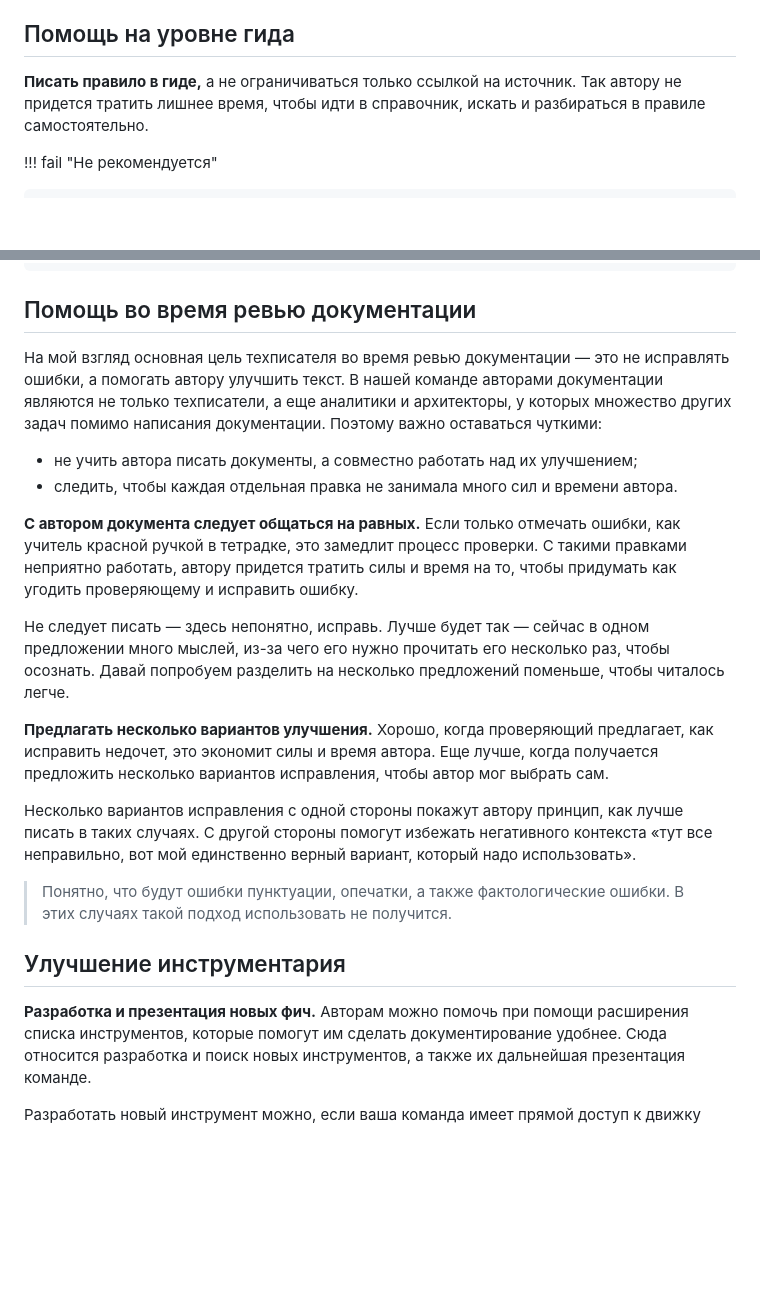
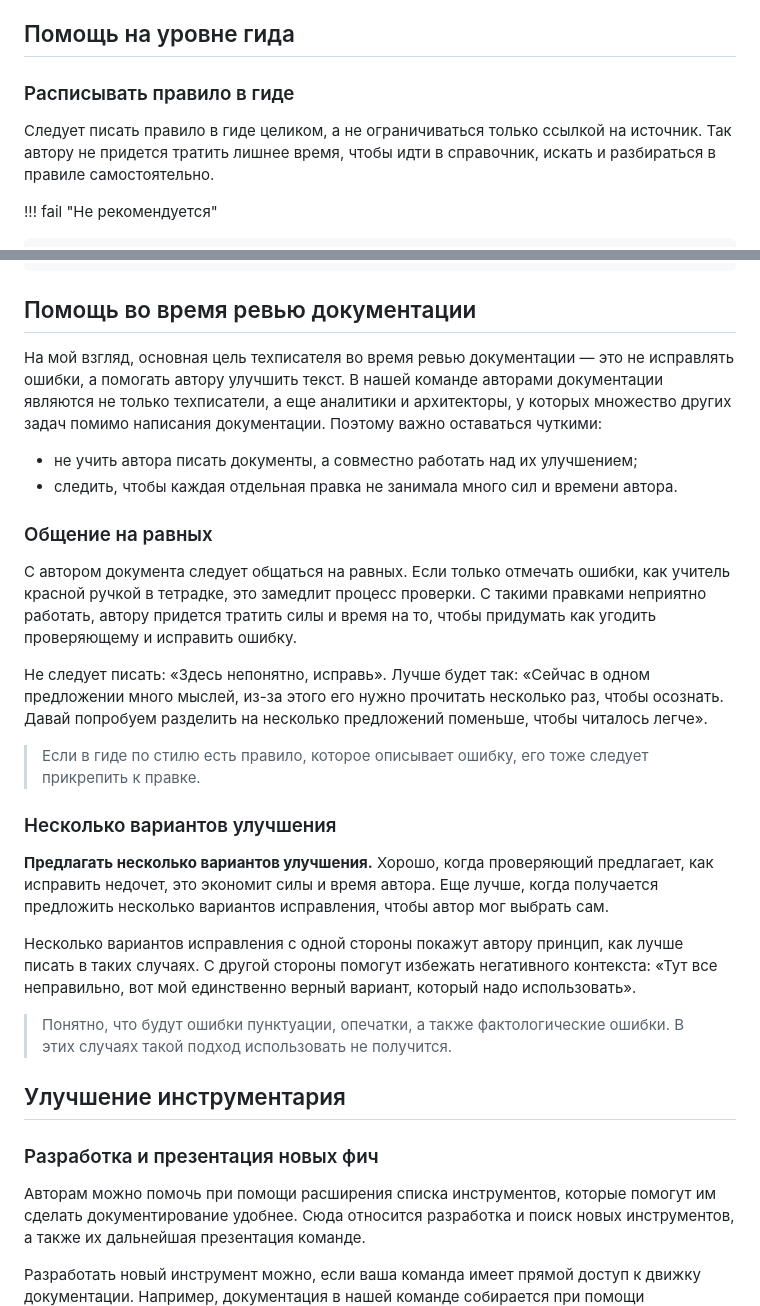
Before and after one commit to Rainary/styleguide-creation-presentation, a Markdown page: src/helping.md, 2 parts joined by grey strips. GitHub-like rendering; blank space fills up the shorter version.

```diff
--- a/src/helping.md
+++ b/src/helping.md
@@ -6,7 +6,9 @@
 
 ## Помощь на уровне гида
 
-**Писать правило в гиде,** а не ограничиваться только ссылкой на источник.
+### Расписывать правило в гиде
+
+Следует писать правило в гиде целиком, а не ограничиваться только ссылкой на источник.
 Так автору не придется тратить лишнее время, чтобы идти в справочник, искать и разбираться в правиле самостоятельно.
 
 !!! fail "Не рекомендуется"
@@ -76,26 +80,32 @@
 
 ## Помощь во время ревью документации
 
-На мой взгляд основная цель техписателя во время ревью документации — это не исправлять ошибки, а помогать автору улучшить текст.
+На мой взгляд, основная цель техписателя во время ревью документации — это не исправлять ошибки, а помогать автору улучшить текст.
 В нашей команде авторами документации являются не только техписатели, а еще аналитики и архитекторы, у которых множество других задач помимо написания документации.
 Поэтому важно оставаться чуткими:
 
 - не учить автора писать документы, а совместно работать над их улучшением;
 - следить, чтобы каждая отдельная правка не занимала много сил и времени автора.
 
-**С автором документа следует общаться на равных.**
+### Общение на равных
+
+С автором документа следует общаться на равных.
 Если только отмечать ошибки, как учитель красной ручкой в тетрадке, это замедлит процесс проверки.
 С такими правками неприятно работать, автору придется тратить силы и время на то, чтобы придумать как угодить проверяющему и исправить ошибку.
 
-Не следует писать — здесь непонятно, исправь.
-Лучше будет так — сейчас в одном предложении много мыслей, из-за чего его нужно прочитать его несколько раз, чтобы осознать. Давай попробуем разделить на несколько предложений поменьше, чтобы читалось легче.
+Не следует писать: «Здесь непонятно, исправь».
+Лучше будет так: «Сейчас в одном предложении много мыслей, из-за этого его нужно прочитать несколько раз, чтобы осознать. Давай попробуем разделить на несколько предложений поменьше, чтобы читалось легче».
+
+> Если в гиде по стилю есть правило, которое описывает ошибку, его тоже следует прикрепить к правке.
+
+### Несколько вариантов улучшения
 
 **Предлагать несколько вариантов улучшения.**
 Хорошо, когда проверяющий предлагает, как исправить недочет, это экономит силы и время автора.
 Еще лучше, когда получается предложить несколько вариантов исправления, чтобы автор мог выбрать сам.
 
 Несколько вариантов исправления с одной стороны покажут автору принцип, как лучше писать в таких случаях.
-С другой стороны помогут избежать негативного контекста «тут все неправильно, вот мой единственно верный вариант, который надо использовать».
+С другой стороны помогут избежать негативного контекста: «Тут все неправильно, вот мой единственно верный вариант, который надо использовать».
 
 > Понятно, что будут ошибки пунктуации, опечатки, а также фактологические ошибки.
 > В этих случаях такой подход использовать не получится.
@@ -103,7 +113,8 @@
 
 ## Улучшение инструментария
 
-**Разработка и презентация новых фич.**
+### Разработка и презентация новых фич
+
 Авторам можно помочь при помощи расширения списка инструментов, которые помогут им сделать документирование удобнее.
 Сюда относится разработка и поиск новых инструментов, а также их дальнейшая презентация команде.
 
```
Also changed, not shown: other parts of src/helping.md (+7 -4 lines), src/processes.md (+3 -3 lines).
